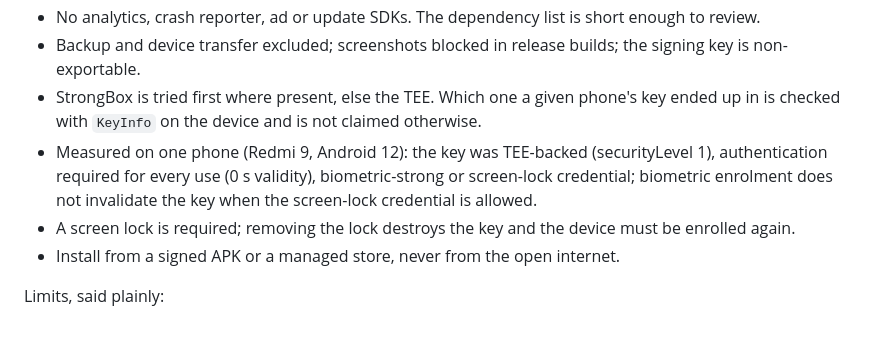
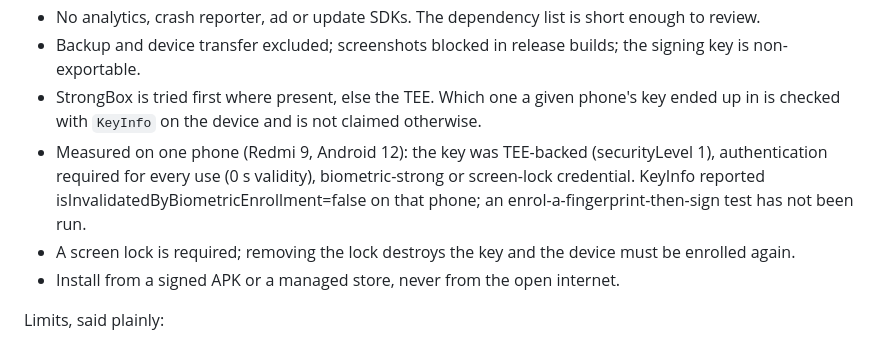
Before and after one commit to Pazuzu-Inc/imzo, a Markdown page: docs/editions.md, the part around the change. Rendered like a GitHub page.

```diff
--- a/docs/editions.md
+++ b/docs/editions.md
@@ -22,7 +22,7 @@ Properties we can state and check:
 - No analytics, crash reporter, ad or update SDKs. The dependency list is short enough to review.
 - Backup and device transfer excluded; screenshots blocked in release builds; the signing key is non-exportable.
 - StrongBox is tried first where present, else the TEE. Which one a given phone's key ended up in is checked with `KeyInfo` on the device and is not claimed otherwise.
-- Measured on one phone (Redmi 9, Android 12): the key was TEE-backed (securityLevel 1), authentication required for every use (0 s validity), biometric-strong or screen-lock credential; biometric enrolment does not invalidate the key when the screen-lock credential is allowed.
+- Measured on one phone (Redmi 9, Android 12): the key was TEE-backed (securityLevel 1), authentication required for every use (0 s validity), biometric-strong or screen-lock credential. KeyInfo reported isInvalidatedByBiometricEnrollment=false on that phone; an enrol-a-fingerprint-then-sign test has not been run.
 - A screen lock is required; removing the lock destroys the key and the device must be enrolled again.
 - Install from a signed APK or a managed store, never from the open internet.
 
```
Also changed, not shown: docs/demo-runbook.md (+7 -5 lines), 1 other file.
